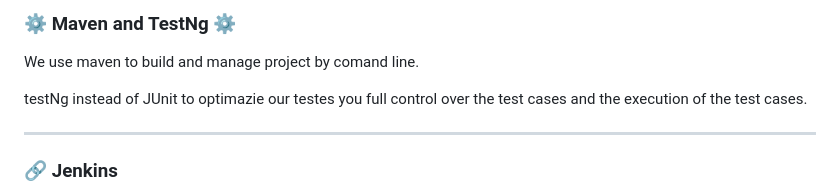
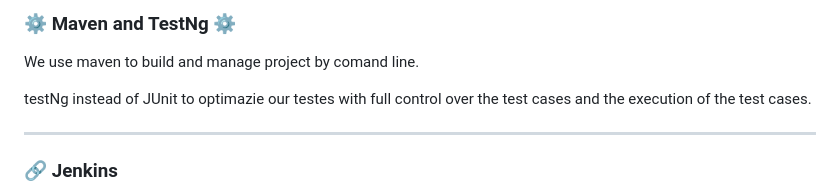
Before and after one commit to Russelgon/UMoneyTest, a Markdown page: README.md, the part around the change. GitHub-like rendering.

```diff
--- a/README.md
+++ b/README.md
@@ -238,7 +238,7 @@ file __PageNavigationForTitle.png__ is a screenshot of a failure test. Name of t
 
 We use maven to build and manage project by comand line.
 
- testNg instead of JUnit to optimazie our testes you full control over the test cases and the execution of the test cases.
+ testNg instead of JUnit to optimazie our testes with full control over the test cases and the execution of the test cases.
 
  ---
 
```
